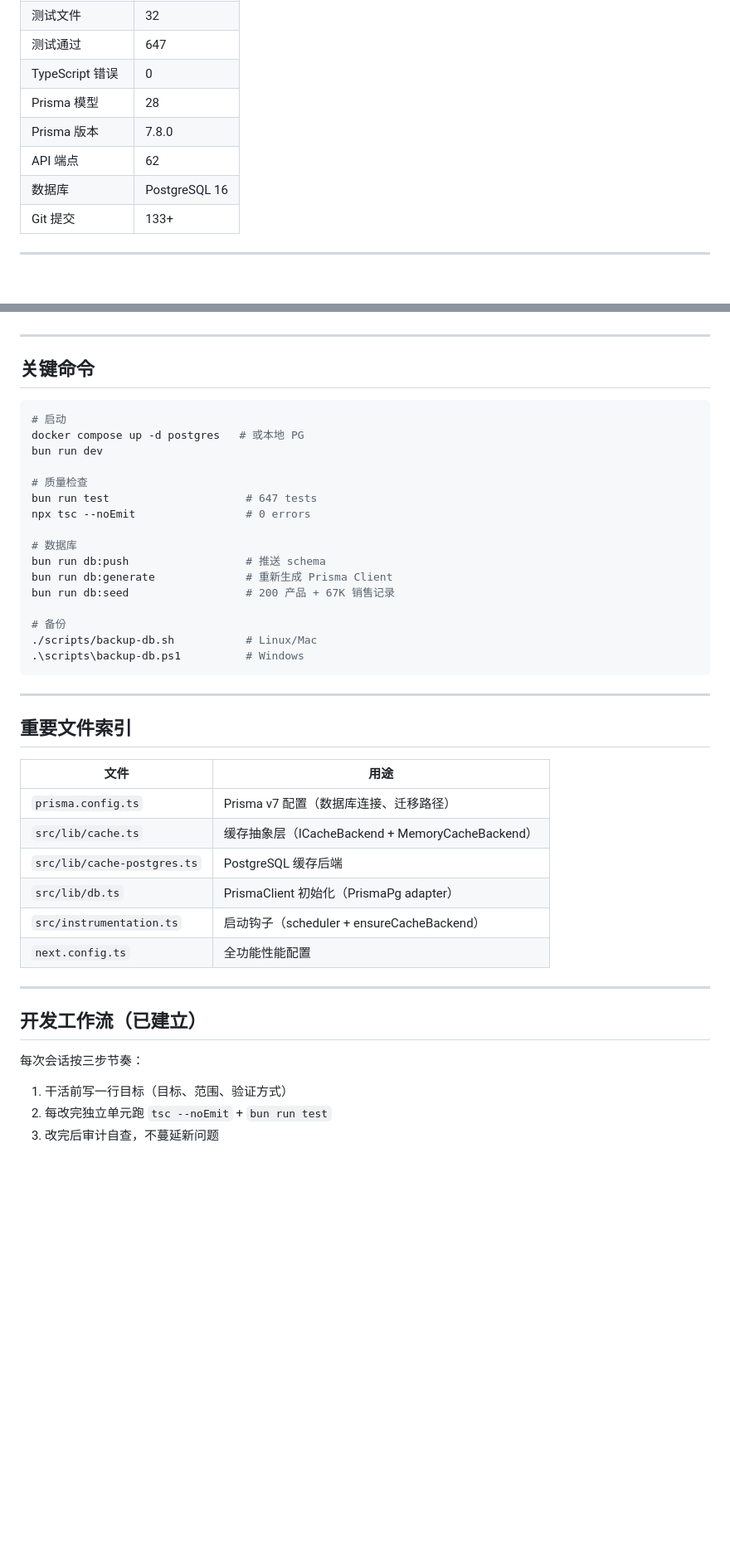
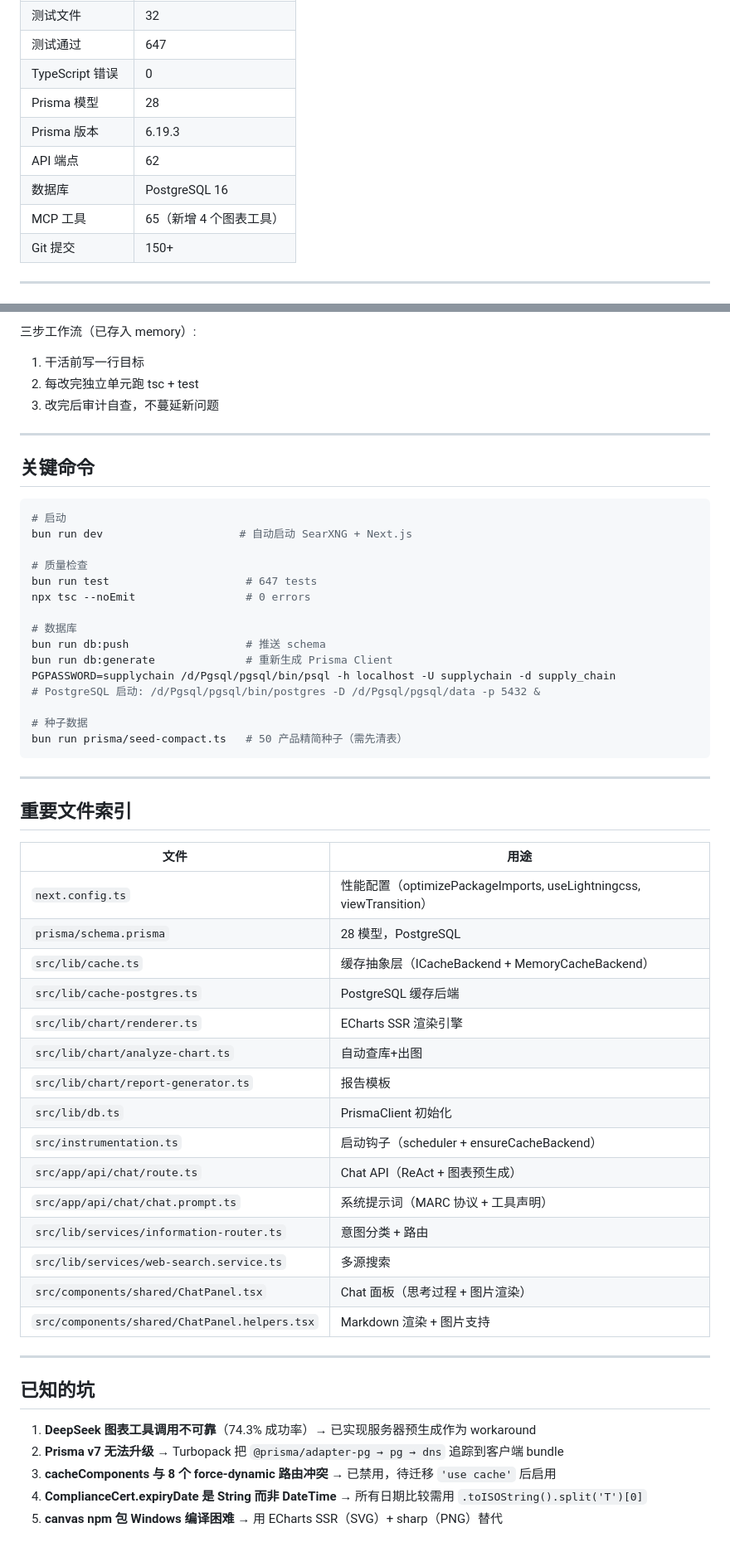
Before and after one commit to JiuTian-dev/SupplyChainCortex, a Markdown page: HANDOVER.md, 2 parts joined by grey strips. Shown at 83% size. Rendered like a GitHub page; blank space fills up the shorter version.

````diff
--- a/HANDOVER.md
+++ b/HANDOVER.md
@@ -15,10 +15,11 @@
 | 测试通过 | 647 |
 | TypeScript 错误 | 0 |
 | Prisma 模型 | 28 |
-| Prisma 版本 | 7.8.0 |
+| Prisma 版本 | 6.19.3 |
 | API 端点 | 62 |
 | 数据库 | PostgreSQL 16 |
-| Git 提交 | 133+ |
+| MCP 工具 | 65（新增 4 个图表工具） |
+| Git 提交 | 150+ |
 
 ---
 
@@ -65,3 +104,7 @@
+三步工作流（已存入 memory）:
+1. 干活前写一行目标
+2. 每改完独立单元跑 tsc + test
+3. 改完后审计自查，不蔓延新问题
 
 ---
 
@@ -69,8 +112,7 @@
 
 ```bash
 # 启动
-docker compose up -d postgres   # 或本地 PG
-bun run dev
+bun run dev                     # 自动启动 SearXNG + Next.js
 
 # 质量检查
 bun run test                     # 647 tests
@@ -79,11 +121,11 @@ npx tsc --noEmit                 # 0 errors
 # 数据库
 bun run db:push                  # 推送 schema
 bun run db:generate              # 重新生成 Prisma Client
-bun run db:seed                  # 200 产品 + 67K 销售记录
+PGPASSWORD=supplychain /d/Pgsql/pgsql/bin/psql -h localhost -U supplychain -d supply_chain
+# PostgreSQL 启动: /d/Pgsql/pgsql/bin/postgres -D /d/Pgsql/pgsql/data -p 5432 &
 
-# 备份
-./scripts/backup-db.sh           # Linux/Mac
-.\scripts\backup-db.ps1          # Windows
+# 种子数据
+bun run prisma/seed-compact.ts   # 50 产品精简种子（需先清表）
 ```
 
 ---
@@ -92,18 +134,28 @@ bun run db:seed                  # 200 产品 + 67K 销售记录
 
 | 文件 | 用途 |
 |------|------|
-| `prisma.config.ts` | Prisma v7 配置（数据库连接、迁移路径） |
+| `next.config.ts` | 性能配置（optimizePackageImports, useLightningcss, viewTransition） |
+| `prisma/schema.prisma` | 28 模型，PostgreSQL |
 | `src/lib/cache.ts` | 缓存抽象层（ICacheBackend + MemoryCacheBackend） |
 | `src/lib/cache-postgres.ts` | PostgreSQL 缓存后端 |
-| `src/lib/db.ts` | PrismaClient 初始化（PrismaPg adapter） |
+| `src/lib/chart/renderer.ts` | ECharts SSR 渲染引擎 |
+| `src/lib/chart/analyze-chart.ts` | 自动查库+出图 |
+| `src/lib/chart/report-generator.ts` | 报告模板 |
+| `src/lib/db.ts` | PrismaClient 初始化 |
 | `src/instrumentation.ts` | 启动钩子（scheduler + ensureCacheBackend） |
-| `next.config.ts` | 全功能性能配置 |
+| `src/app/api/chat/route.ts` | Chat API（ReAct + 图表预生成） |
+| `src/app/api/chat/chat.prompt.ts` | 系统提示词（MARC 协议 + 工具声明） |
+| `src/lib/services/information-router.ts` | 意图分类 + 路由 |
+| `src/lib/services/web-search.service.ts` | 多源搜索 |
+| `src/components/shared/ChatPanel.tsx` | Chat 面板（思考过程 + 图片渲染） |
+| `src/components/shared/ChatPanel.helpers.tsx` | Markdown 渲染 + 图片支持 |
 
 ---
 
-## 开发工作流（已建立）
+## 已知的坑
 
-每次会话按三步节奏：
-1. 干活前写一行目标（目标、范围、验证方式）
-2. 每改完独立单元跑 `tsc --noEmit` + `bun run test`
-3. 改完后审计自查，不蔓延新问题
+1. **DeepSeek 图表工具调用不可靠**（74.3% 成功率）→ 已实现服务器预生成作为 workaround
+2. **Prisma v7 无法升级** → Turbopack 把 `@prisma/adapter-pg → pg → dns` 追踪到客户端 bundle
+3. **cacheComponents 与 8 个 force-dynamic 路由冲突** → 已禁用，待迁移 `'use cache'` 后启用
+4. **ComplianceCert.expiryDate 是 String 而非 DateTime** → 所有日期比较需用 `.toISOString().split('T')[0]`
+5. **canvas npm 包 Windows 编译困难** → 用 ECharts SSR（SVG）+ sharp（PNG）替代
````
Also changed, not shown: other parts of HANDOVER.md (+68 -30 lines).
